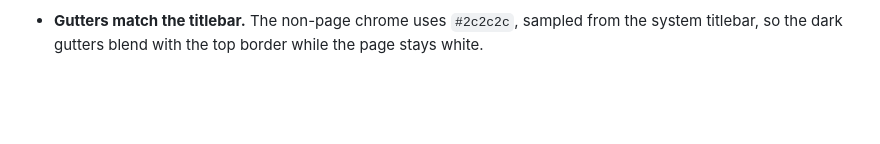
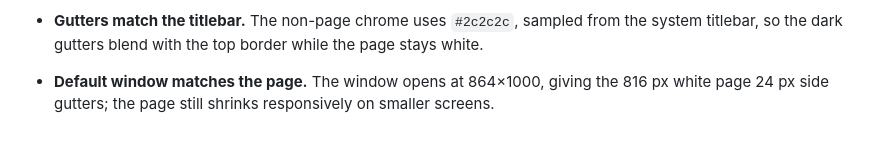
Before and after one commit to amankrr4/docx_for_ubuntu, a Markdown page: DECISIONS.md, the part around the change. GitHub-like rendering; blank space fills up the shorter version.

```diff
--- a/DECISIONS.md
+++ b/DECISIONS.md
@@ -31,3 +31,5 @@ One line per non-obvious decision. The build specification is background; this f
 - **Centred white page column.** The text view is wrapped in a responsive white page box capped at 816 px × zoom, centred over dark gutters. On narrow windows the page shrinks to the available width; a 200 ms resize poll adjusts the page width. Page padding is 64 px left/right and 48 px top/bottom, and paragraph margins are applied relative to that padding.
 
 - **Gutters match the titlebar.** The non-page chrome uses `#2c2c2c`, sampled from the system titlebar, so the dark gutters blend with the top border while the page stays white.
+
+- **Default window matches the page.** The window opens at 864×1000, giving the 816 px white page 24 px side gutters; the page still shrinks responsively on smaller screens.
```
Also changed, not shown: docs/screenshot.png, 1 other file.
